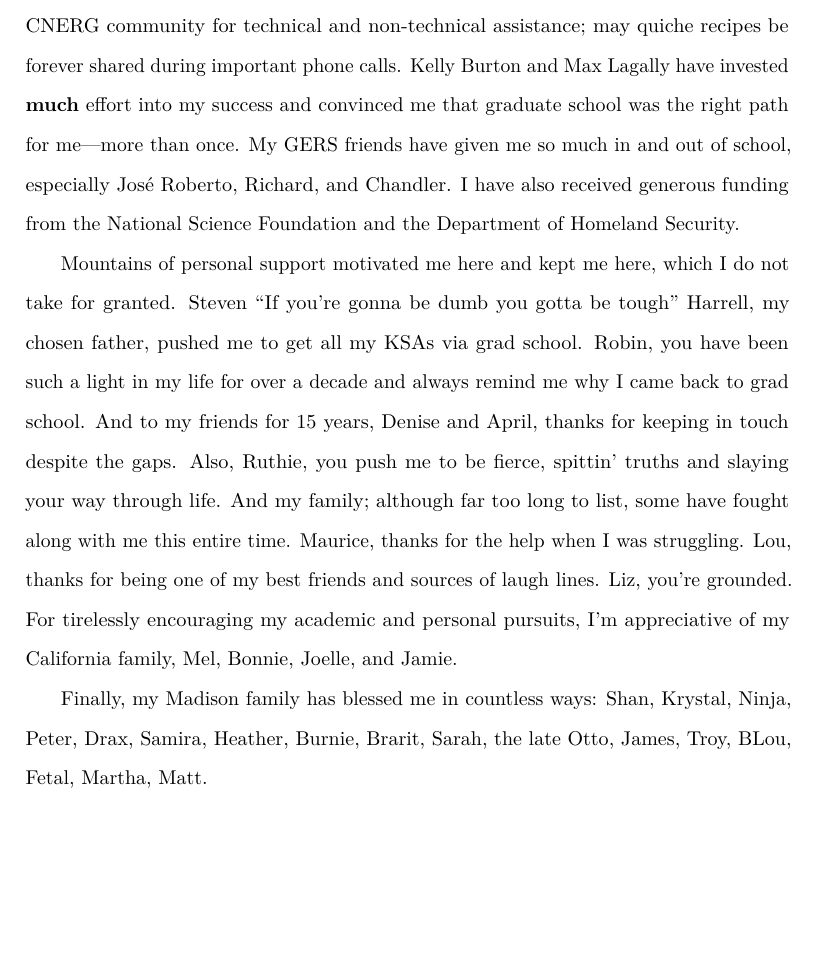
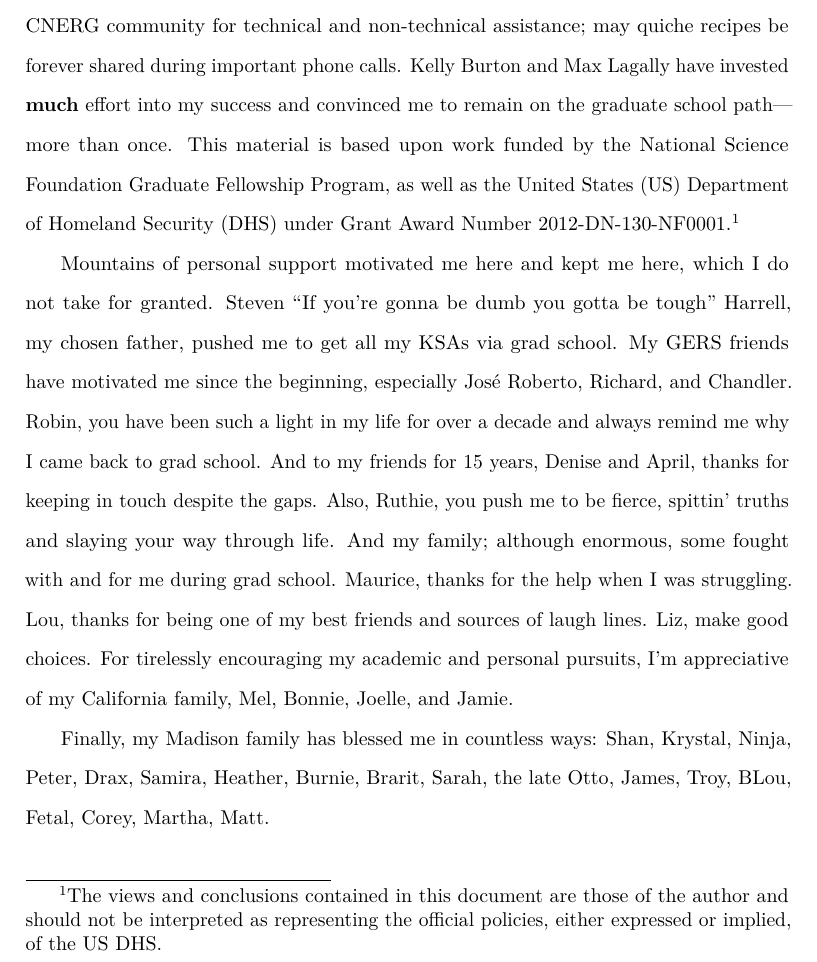
Before and after one commit to opotowsky/prelim, a LaTeX thesis (document/dissertation.tex, which reads document/frontmatter/acks.tex): part of page 5 of 101, cut so that both start at the same text, the shorter picture padded with empty space. Compiled offline with pdfLaTeX.

Commit message:
acks update

```diff
--- a/document/frontmatter/acks.tex
+++ b/document/frontmatter/acks.tex
@@ -1,28 +1,30 @@
-\footnotesize{
-This proposal would not be possible with the wisdom and patience of my advisor,
-Paul Wilson. May you never suffer another student like me.  I'm also
-appreciative of the CNERG community for technical and non-technical assistance;
-may quiche recipes be forever shared during important phone calls.  Kelly
-Burton and Max Lagally have invested \textbf{much} effort into my success and
-convinced me that graduate school was the right path for me---more than once.
-My GERS friends have given me so much in and out of school, especially Jos\'e
-Roberto, Richard, and Chandler.  I have also received generous funding from the
-National Science Foundation and the Department of Homeland Security.
+\footnotesize{ This proposal would not be possible with the wisdom and patience
+of my advisor, Paul Wilson. May you never suffer another student like me.  I'm
+also appreciative of the CNERG community for technical and non-technical
+assistance; may quiche recipes be forever shared during important phone calls.
+Kelly Burton and Max Lagally have invested \textbf{much} effort into my success
+and convinced me to remain on the graduate school path---more than once.  This
+material is based upon work funded by the National Science Foundation Graduate
+Fellowship Program, as well as the \gls{US} \gls{DHS} under Grant Award Number
+2012-DN-130-NF0001.\footnote{The views and conclusions contained in this
+document are those of the author and should not be interpreted as representing
+the official policies, either expressed or implied, of the \gls{US} \gls{DHS}.}
 
 Mountains of personal support motivated me here and kept me here, which I do
 not take for granted. Steven ``If you're gonna be dumb you gotta be tough''
-Harrell, my chosen father, pushed me to get all my KSAs via grad school.
-Robin, you have been such a light in my life for over a decade and always
-remind me why I came back to grad school.  And to my friends for 15 years,
-Denise and April, thanks for keeping in touch despite the gaps.  Also, Ruthie,
-you push me to be fierce, spittin' truths and slaying your way through life.
-And my family; although far too long to list, some have fought along with me
-this entire time.  Maurice, thanks for the help when I was struggling.  Lou,
-thanks for being one of my best friends and sources of laugh lines. Liz, you're
-grounded.  For tirelessly encouraging my academic and personal pursuits, I'm
-appreciative of my California family, Mel, Bonnie, Joelle, and Jamie.
+Harrell, my chosen father, pushed me to get all my KSAs via grad school.  My
+GERS friends have motivated me since the beginning, especially Jos\'e Roberto,
+Richard, and Chandler.  Robin, you have been such a light in my life for over a
+decade and always remind me why I came back to grad school.  And to my friends
+for 15 years, Denise and April, thanks for keeping in touch despite the gaps.
+Also, Ruthie, you push me to be fierce, spittin' truths and slaying your way
+through life.  And my family; although enormous, some fought with and for me
+during grad school.  Maurice, thanks for the help when I was struggling.  Lou,
+thanks for being one of my best friends and sources of laugh lines. Liz, make
+good choices.  For tirelessly encouraging my academic and personal pursuits,
+I'm appreciative of my California family, Mel, Bonnie, Joelle, and Jamie.
 
 Finally, my Madison family has blessed me in countless ways: Shan, Krystal,
 Ninja, Peter, Drax, Samira, Heather, Burnie, Brarit, Sarah, the late Otto,
-James, Troy, BLou, Fetal, Martha, Matt.
+James, Troy, BLou, Fetal, Corey, Martha, Matt.
 }
```
Also changed, not shown: document/dissertation.pdf.
